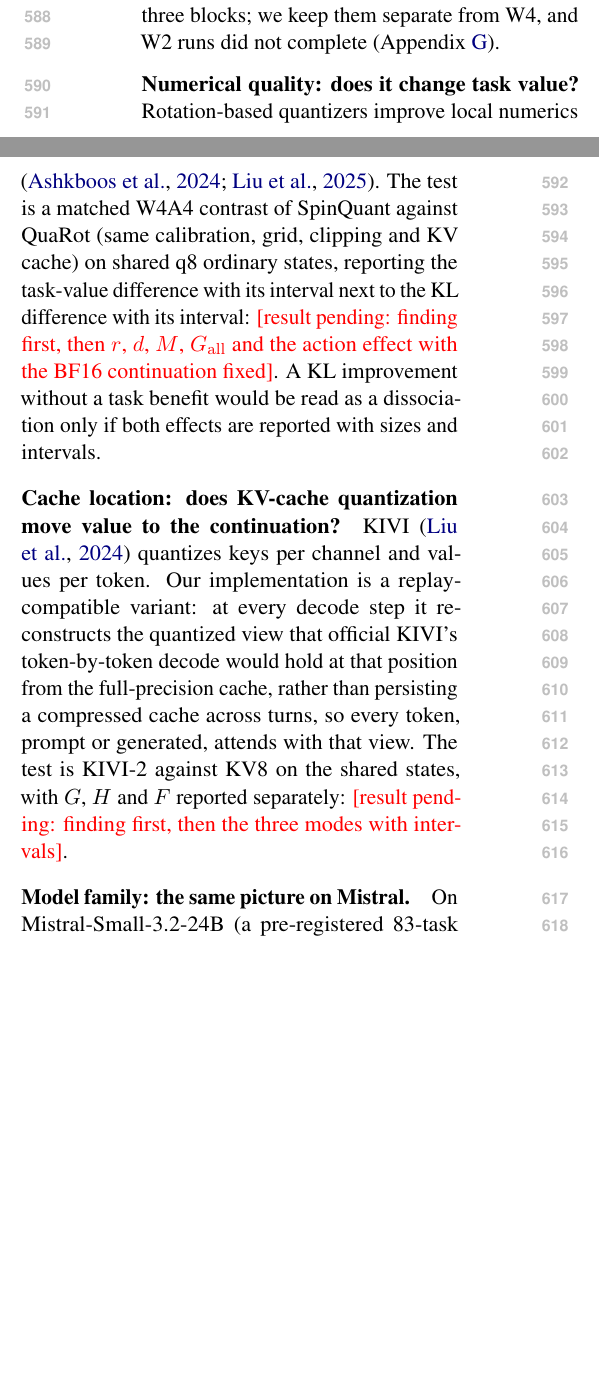
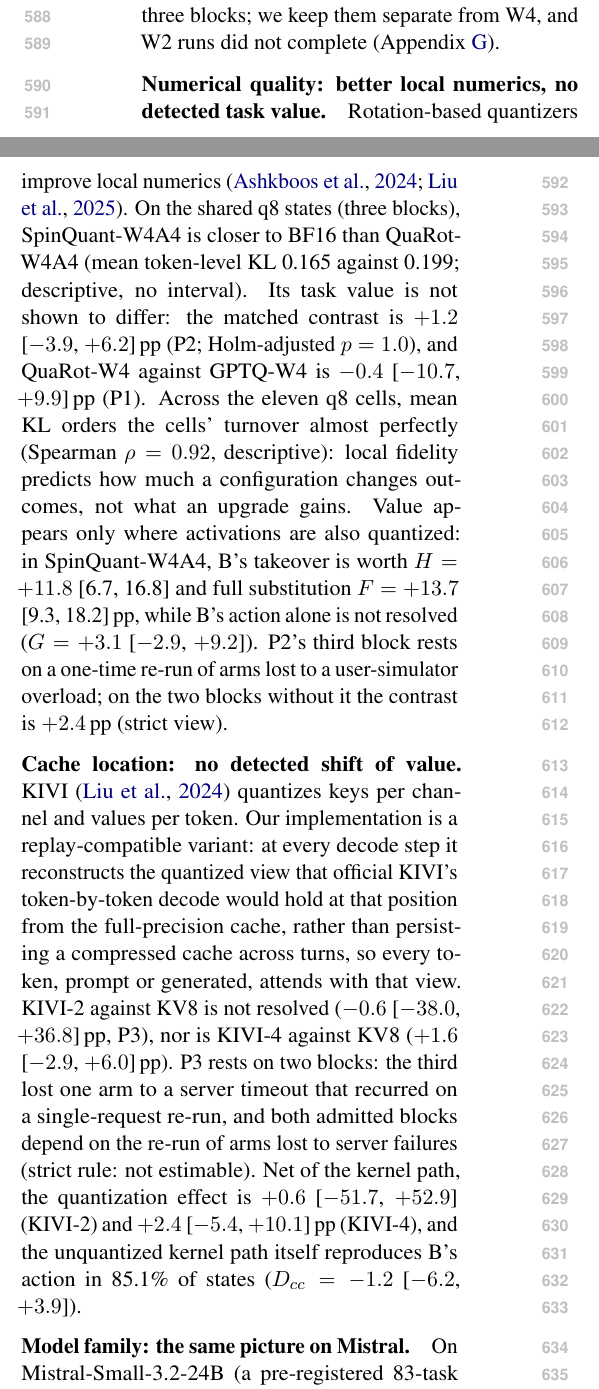
Before and after one commit to W4ng77/cloq, a LaTeX paper (paper/latex/main.tex, which reads paper/latex/sections/results_r4.tex): two parts of the columns of page 8 of 26, joined at a grey line, cut so that both start at the same text, the shorter picture padded with empty space. Compiled offline with pdfLaTeX.

Commit message:
paper §7: q8 new-method results (P1-P3 not resolved; KL vs turnover rho .92; W4A4 takeover value; KIVI net of kernel path); A7 dependence disclosed
Co-Authored-By: Claude Opus 5.5 (1M context) <noreply@anthropic.com>

```diff
--- a/paper/latex/sections/results_r4.tex
+++ b/paper/latex/sections/results_r4.tex
@@ -6,8 +6,8 @@ Each further factor may change this structure, making upgrade value appear, disa
 
 \paragraph{What is established.} Without a simulated user (BFCL, ALFWorld) and on the pre-registered telecom holdout, the replacement rescues and damages and its net value is small or negative; at a larger scale (Qwen3-14B, BFCL) value can appear in the action, and at a lower bit width (q8 RTN-W3) it can move to the continuation (\S\ref{sec:value}). Four of the five stress cells turn over 18.4--20.4\% of units with three blocks; we keep them separate from W4, and W2 runs did not complete (Appendix~\ref{app:coverage}). % src: analysis/fork/out/dev_all_20261001T070326Z.md
 
-\paragraph{Numerical quality: does it change task value?} Rotation-based quantizers improve local numerics \citep{ashkboos2024quarot,liu2025spinquant}. The test is a matched W4A4 contrast of SpinQuant against QuaRot (same calibration, grid, clipping and KV cache) on shared q8 ordinary states, reporting the task-value difference with its interval next to the KL difference with its interval: \pending{[result pending: finding first, then $r$, $d$, $M$, $\Gall$ and the action effect with the BF16 continuation fixed]}. A KL improvement without a task benefit would be read as a dissociation only if both effects are reported with sizes and intervals. % src: docs/insights/NEWMETHOD_PANEL_PROTOCOL.md (Amendment A1, Holm P2)
+\paragraph{Numerical quality: better local numerics, no detected task value.} Rotation-based quantizers improve local numerics \citep{ashkboos2024quarot,liu2025spinquant}. On the shared q8 states (three blocks), SpinQuant-W4A4 is closer to BF16 than QuaRot-W4A4 (mean token-level KL 0.165 against 0.199; descriptive, no interval). Its task value is not shown to differ: the matched contrast is $+1.2$ [$-3.9$, $+6.2$]\pp{} (P2; Holm-adjusted $p=1.0$), and QuaRot-W4 against GPTQ-W4 is $-0.4$ [$-10.7$, $+9.9$]\pp{} (P1). Across the eleven q8 cells, mean KL orders the cells' turnover almost perfectly (Spearman $\rho=0.92$, descriptive): local fidelity predicts how much a configuration changes outcomes, not what an upgrade gains. Value appears only where activations are also quantized: in SpinQuant-W4A4, B's takeover is worth $H=+11.8$ [6.7, 16.8] and full substitution $F=+13.7$ [9.3, 18.2]\pp{}, while B's action alone is not resolved ($G=+3.1$ [$-2.9$, $+9.2$]). P2's third block rests on a one-time re-run of arms lost to a user-simulator overload; on the two blocks without it the contrast is $+2.4$\pp{} (strict view). % src: analysis/fork/out/newmethod_q8_20261004T051538Z.md; analysis/fork/out/newmethod_q8_20261004T051538Z.json (tau2.cells.*.all_states_pp; tau2.contrasts; fidelity.cells.*.KLu_mean; fidelity.across_cells_spearman_KLu_mean_vs_M_cc); docs/insights/NEWMETHOD_PANEL_PROTOCOL.md (A1.2, A4.4, A7, A7.E1, A7.E2)
 
-\paragraph{Cache location: does KV-cache quantization move value to the continuation?} KIVI \citep{liu2024kivi} quantizes keys per channel and values per token. Our implementation is a replay-compatible variant: at every decode step it reconstructs the quantized view that official KIVI's token-by-token decode would hold at that position from the full-precision cache, rather than persisting a compressed cache across turns, so every token, prompt or generated, attends with that view. The test is KIVI-2 against KV8 on the shared states, with $G$, $H$ and $F$ reported separately: \pending{[result pending: finding first, then the three modes with intervals]}. % src: analysis/fork/kivi_gate/GATE.md (§6); docs/insights/NEWMETHOD_PANEL_PROTOCOL.md (§1 cells, P3)
+\paragraph{Cache location: no detected shift of value.} KIVI \citep{liu2024kivi} quantizes keys per channel and values per token. Our implementation is a replay-compatible variant: at every decode step it reconstructs the quantized view that official KIVI's token-by-token decode would hold at that position from the full-precision cache, rather than persisting a compressed cache across turns, so every token, prompt or generated, attends with that view. KIVI-2 against KV8 is not resolved ($-0.6$ [$-38.0$, $+36.8$]\pp{}, P3), nor is KIVI-4 against KV8 ($+1.6$ [$-2.9$, $+6.0$]\pp{}). P3 rests on two blocks: the third lost one arm to a server timeout that recurred on a single-request re-run, and both admitted blocks depend on the re-run of arms lost to server failures (strict rule: not estimable). Net of the kernel path, the quantization effect is $+0.6$ [$-51.7$, $+52.9$] (KIVI-2) and $+2.4$ [$-5.4$, $+10.1$]\pp{} (KIVI-4), and the unquantized kernel path itself reproduces B's action in 85.1\% of states ($D_{cc}=-1.2$ [$-6.2$, $+3.9$]). % src: analysis/fork/out/newmethod_q8_20261004T051538Z.md; analysis/fork/out/newmethod_q8_20261004T051538Z.json (tau2.cells.*.all_states_pp; tau2.contrasts; fidelity.cells.*.KLu_mean; fidelity.across_cells_spearman_KLu_mean_vs_M_cc); docs/insights/NEWMETHOD_PANEL_PROTOCOL.md (A1.2, A4.4, A7, A7.E1, A7.E2); analysis/fork/kivi_gate/GATE.md (§6)
 
 \paragraph{Model family: the same picture on Mistral.} On Mistral-Small-3.2-24B (a pre-registered 83-task population; GPTQ-W4 on six blocks, RTN-W4 on five), replacing Q's first divergent action with B's again flips outcomes in both directions without net value. In GPTQ-W4, B's action rescues $r=4.6$ [2.4, 6.8] and damages $d=5.4$ [2.4, 8.5]\pp{} of states ($M=10.0$ [7.0, 13.1]), and no mode's net value is resolved ($G=-0.8$ [$-5.2$, $+3.6$], $H=+1.4$ [$-3.0$, $+5.8$], $F=+0.0$ [$-4.2$, $+4.2$]). RTN-W4 is similar ($M=10.4$ [6.3, 14.4]). The pre-registered contrast GPTQ $-$ RTN is not resolved: $\Delta D_{cc}=+2.2$ [$-3.5$, $+7.8$]\pp{}, $p=.35$, on five blocks. Under the strict rule, only three blocks remain ($+1.2$ [$-13.8$, $+16.2$]), because two blocks are admitted only by a rule adopted after an interim look; that rule scores the agent's own invalid tool calls as failures. An earlier Llama-3.1-8B check stopped at its gate because BF16 solved too few items to carry outcome variance (Limitations). % src: analysis/fork/out/newmethod_m24_20261004T024453Z.md; analysis/fork/out/newmethod_m24_20261004T024453Z.json (tau2.cells.*.all_states_pp; tau2.contrasts.M1); analysis/fork/out/m24_acceptance_review_A.md; docs/insights/NEWMETHOD_PANEL_PROTOCOL.md (A3, A6, A6.E1); docs/RESEARCH_LOG.md W99p; analysis/fork/ext_l8_gate/GATE.md
```
